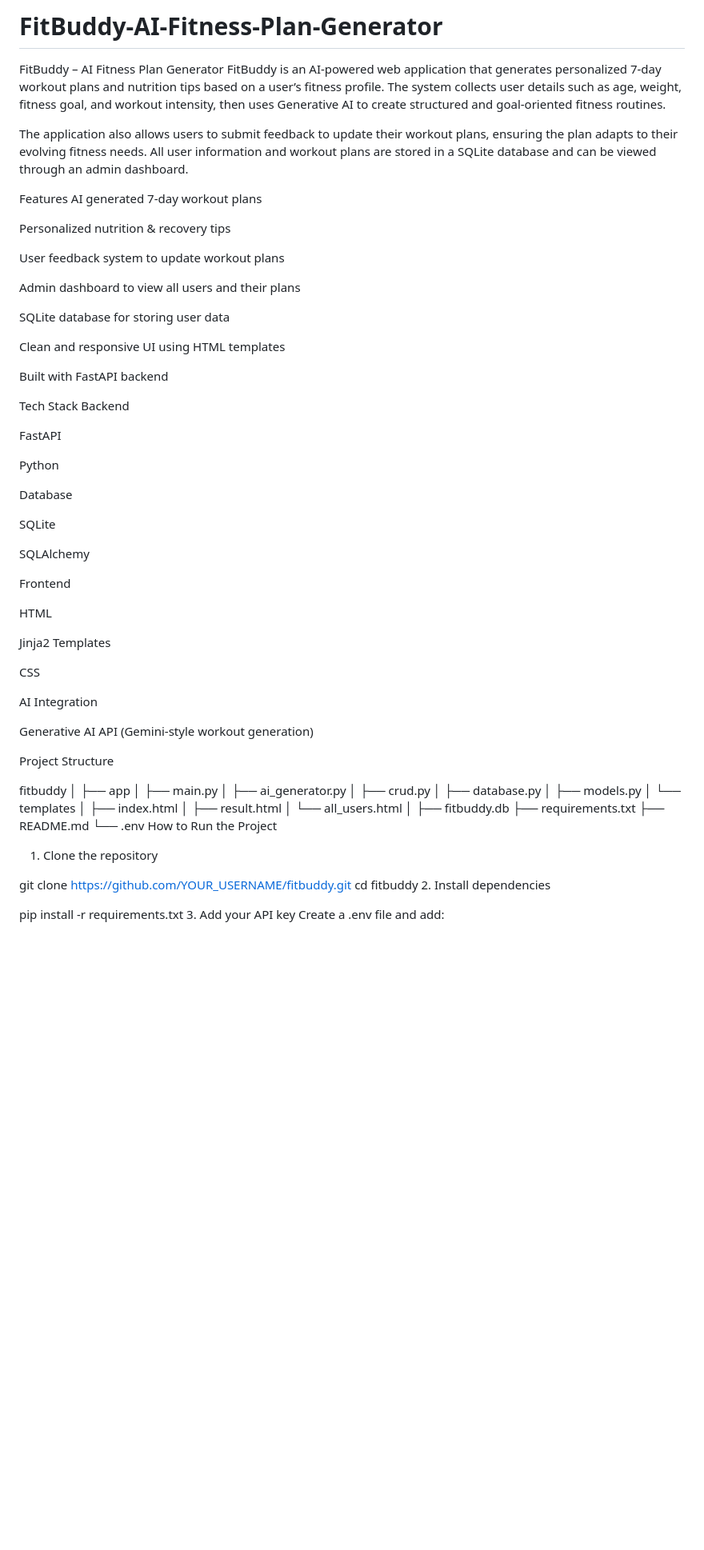
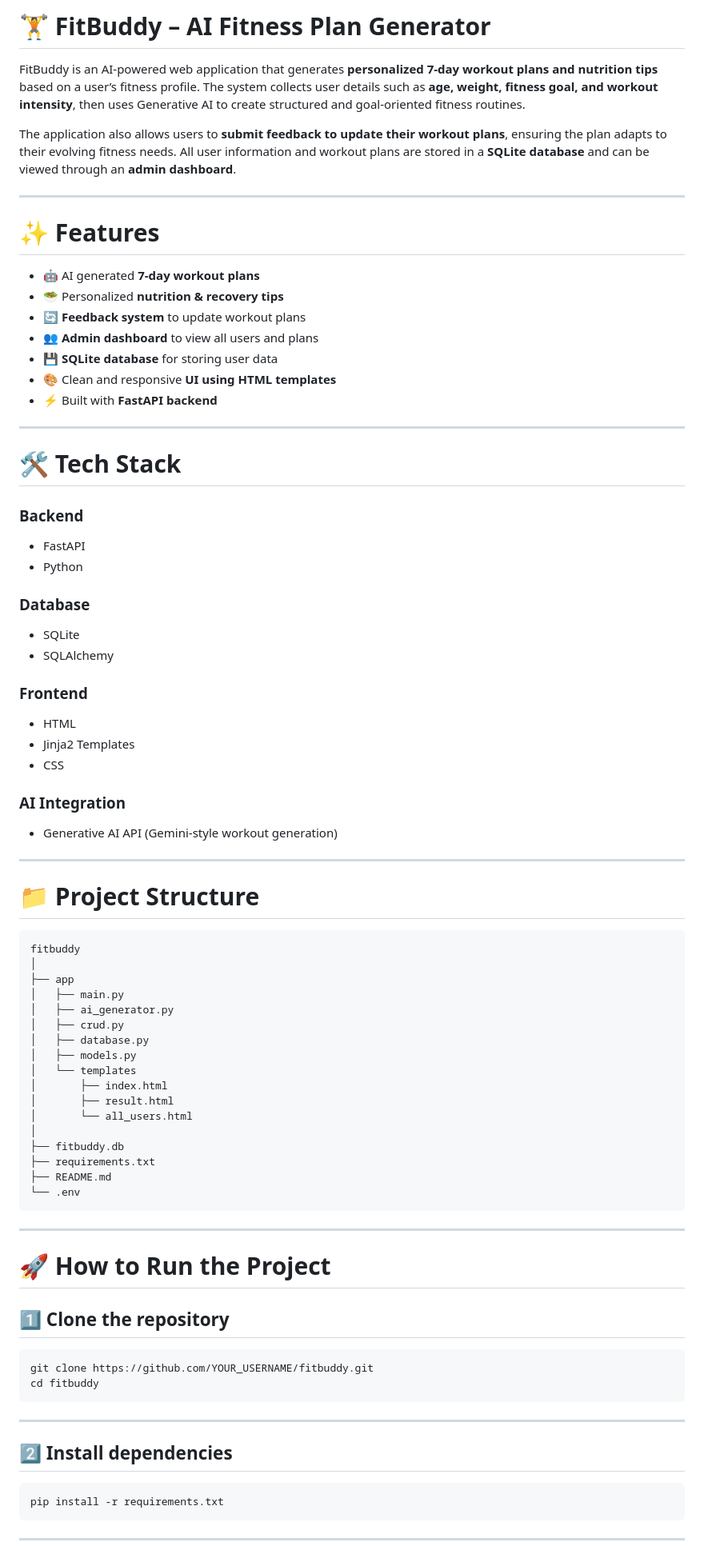
Before and after one commit to Pragya-Gupta30/FitBuddy-AI-Fitness-Plan-Generator, a Markdown page: README.md, the part around one of its changes. Shown at 80% size. Drawn GitHub-style; blank space fills up the shorter version.

````diff
--- a/README.md
+++ b/README.md
@@ -1,51 +1,46 @@
-# FitBuddy-AI-Fitness-Plan-Generator
-FitBuddy – AI Fitness Plan Generator
-FitBuddy is an AI-powered web application that generates personalized 7-day workout plans and nutrition tips based on a user’s fitness profile. The system collects user details such as age, weight, fitness goal, and workout intensity, then uses Generative AI to create structured and goal-oriented fitness routines.
+# 🏋️ FitBuddy – AI Fitness Plan Generator
 
-The application also allows users to submit feedback to update their workout plans, ensuring the plan adapts to their evolving fitness needs. All user information and workout plans are stored in a SQLite database and can be viewed through an admin dashboard.
+FitBuddy is an AI-powered web application that generates **personalized 7-day workout plans and nutrition tips** based on a user’s fitness profile. The system collects user details such as **age, weight, fitness goal, and workout intensity**, then uses Generative AI to create structured and goal-oriented fitness routines.
 
-Features
-AI generated 7-day workout plans
+The application also allows users to **submit feedback to update their workout plans**, ensuring the plan adapts to their evolving fitness needs. All user information and workout plans are stored in a **SQLite database** and can be viewed through an **admin dashboard**.
 
-Personalized nutrition & recovery tips
+---
 
-User feedback system to update workout plans
+# ✨ Features
 
-Admin dashboard to view all users and their plans
+- 🤖 AI generated **7-day workout plans**
+- 🥗 Personalized **nutrition & recovery tips**
+- 🔄 **Feedback system** to update workout plans
+- 👥 **Admin dashboard** to view all users and plans
+- 💾 **SQLite database** for storing user data
+- 🎨 Clean and responsive **UI using HTML templates**
+- ⚡ Built with **FastAPI backend**
 
-SQLite database for storing user data
+---
 
-Clean and responsive UI using HTML templates
+# 🛠 Tech Stack
 
-Built with FastAPI backend
+### Backend
+- FastAPI
+- Python
 
-Tech Stack
-Backend
+### Database
+- SQLite
+- SQLAlchemy
 
-FastAPI
+### Frontend
+- HTML
+- Jinja2 Templates
+- CSS
 
-Python
+### AI Integration
+- Generative AI API (Gemini-style workout generation)
 
-Database
+---
 
-SQLite
+# 📁 Project Structure
 
-SQLAlchemy
-
-Frontend
-
-HTML
-
-Jinja2 Templates
-
-CSS
-
-AI Integration
-
-Generative AI API (Gemini-style workout generation)
-
-Project Structure
-
+```
 fitbuddy
 │
 ├── app
@@ -63,15 +58,26 @@ fitbuddy
 ├── requirements.txt
 ├── README.md
 └── .env
-How to Run the Project
-1. Clone the repository
+```
 
+---
+
+# 🚀 How to Run the Project
+
+## 1️⃣ Clone the repository
+
+```bash
 git clone https://github.com/YOUR_USERNAME/fitbuddy.git
 cd fitbuddy
-2. Install dependencies
+```
 
+---
+
+## 2️⃣ Install dependencies
+
+```bash
 pip install -r requirements.txt
-3. Add your API key
-Create a .env file and add:
+```
 
+---
 
````
Also changed, not shown: other parts of README.md (+66 -41 lines).
